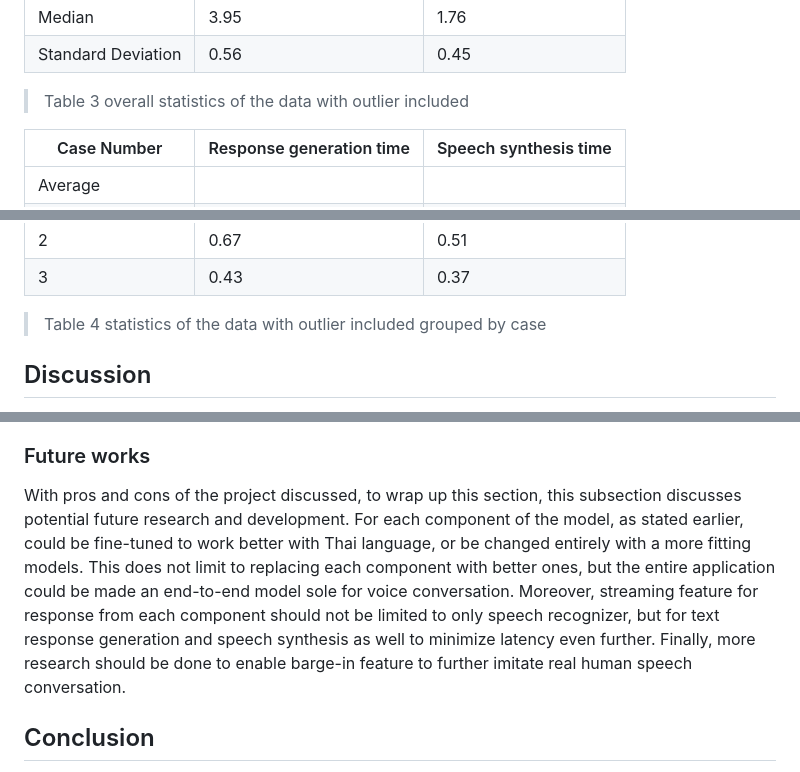
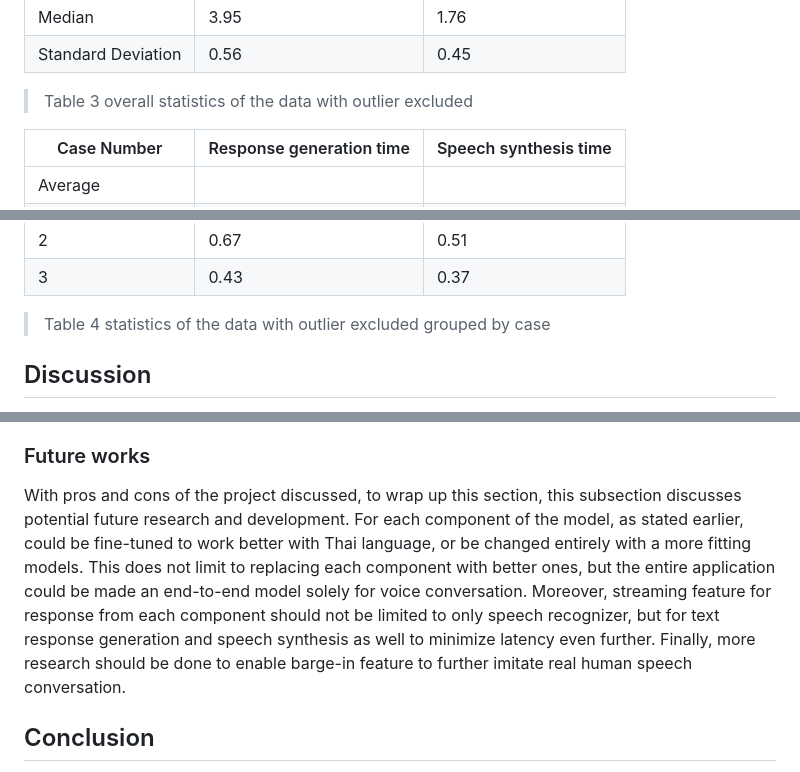
Before and after one commit to barnabyashford/thai-voice-bot, a Markdown page: draft.md, 3 parts joined by grey strips. GitHub-like rendering.

```diff
--- a/draft.md
+++ b/draft.md
@@ -146,7 +146,7 @@ On the data with outlier excluded with 32 turns of three conversations, 8 turns
 | Median | 3.95 | 1.76 |
 | Standard Deviation | 0.56 | 0.45 |
 
-> Table 3 overall statistics of the data with outlier included
+> Table 3 overall statistics of the data with outlier excluded
 
 | Case Number | Response generation time | Speech synthesis time |
 | --- | --- | --- |
@@ -167,7 +167,7 @@ On the data with outlier excluded with 32 turns of three conversations, 8 turns
 | 2 | 0.67 | 0.51 |
 | 3 | 0.43 | 0.37 |
 
-> Table 4 statistics of the data with outlier included grouped by case
+> Table 4 statistics of the data with outlier excluded grouped by case
 
 ## Discussion
 
@@ -199,7 +199,7 @@ Additionally, the application flow did not capture and imitate one attribute of
 
 ### Future works
 
-With pros and cons of the project discussed, to wrap up this section, this subsection discusses potential future research and development. For each component of the model, as stated earlier, could be fine-tuned to work better with Thai language, or be changed entirely with a more fitting models. This does not limit to replacing each component with better ones, but the entire application could be made an end-to-end model sole for voice conversation. Moreover, streaming feature for response from each component should not be limited to only speech recognizer, but for text response generation and speech synthesis as well to minimize latency even further. Finally, more research should be done to enable barge-in feature to further imitate real human speech conversation.
+With pros and cons of the project discussed, to wrap up this section, this subsection discusses potential future research and development. For each component of the model, as stated earlier, could be fine-tuned to work better with Thai language, or be changed entirely with a more fitting models. This does not limit to replacing each component with better ones, but the entire application could be made an end-to-end model solely for voice conversation. Moreover, streaming feature for response from each component should not be limited to only speech recognizer, but for text response generation and speech synthesis as well to minimize latency even further. Finally, more research should be done to enable barge-in feature to further imitate real human speech conversation.
 
 ## Conclusion
 
```
